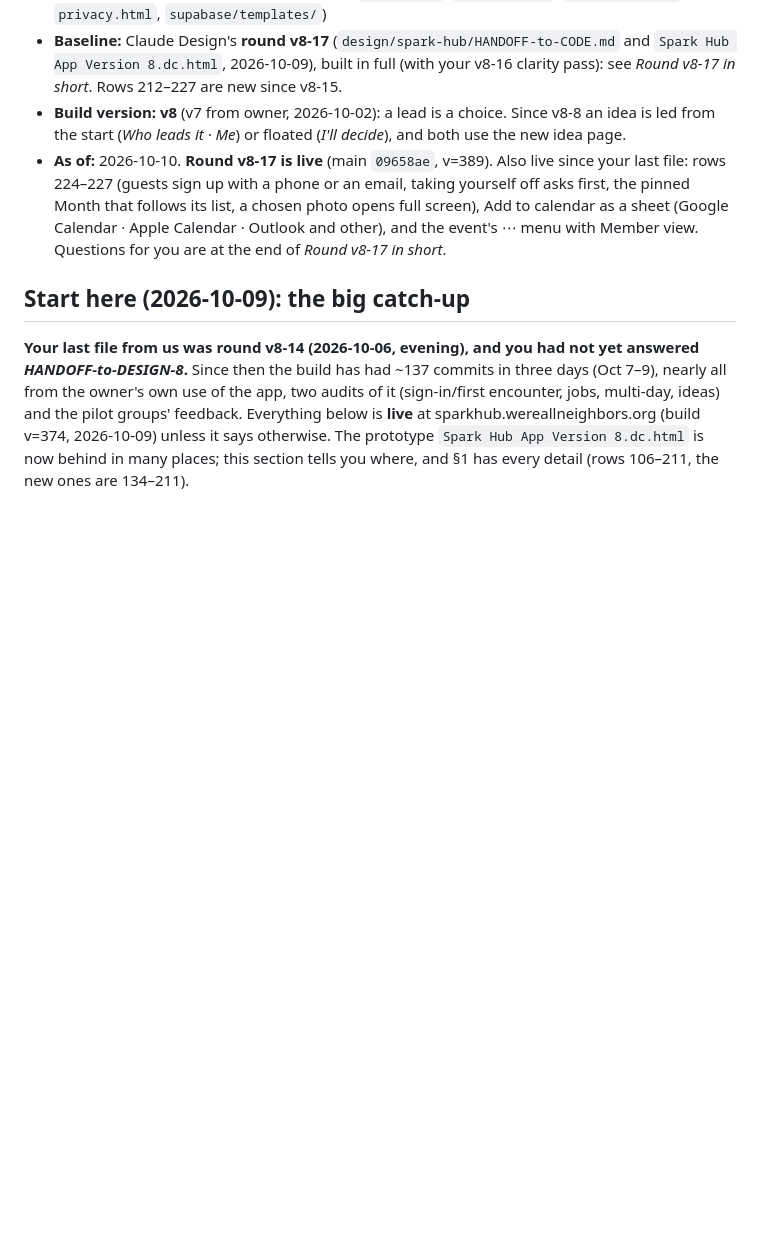
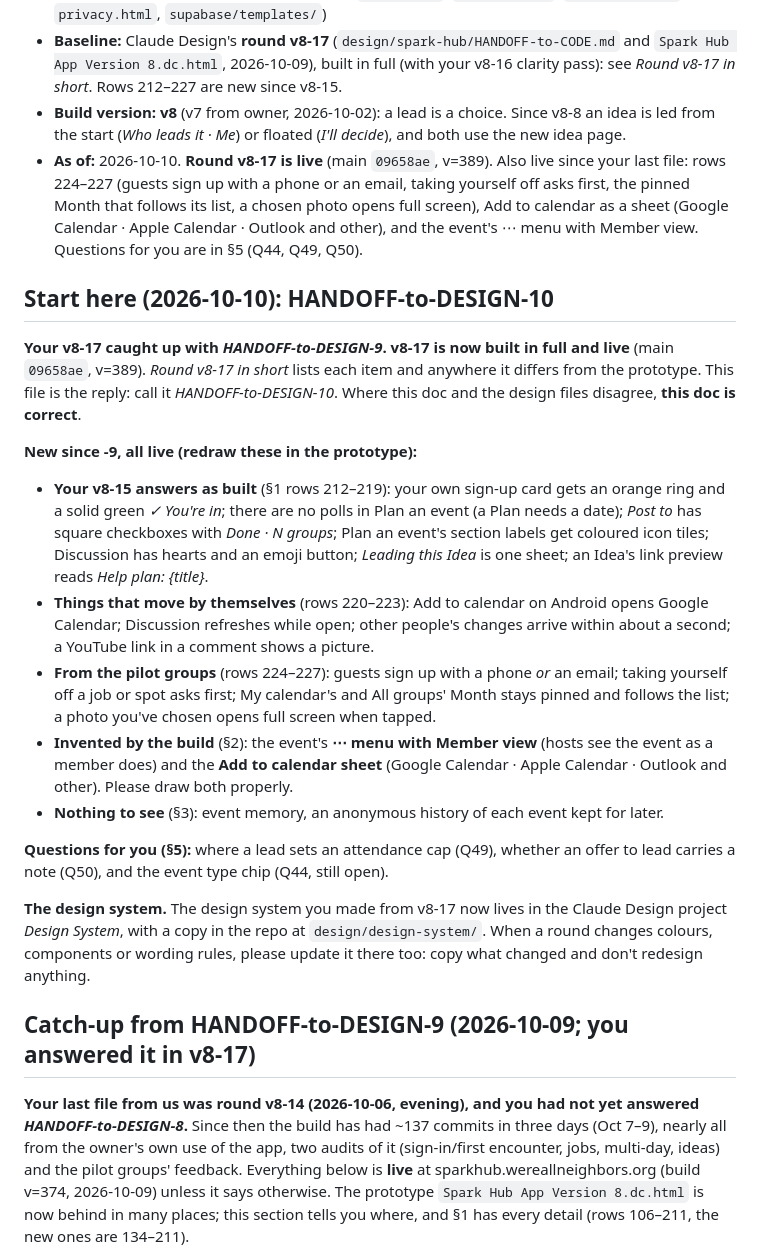
Before and after one commit to esshaughn/sparkhub, a Markdown page: HANDOFF-to-DESIGN.md, the part around one of its changes. Rendered like a GitHub page; blank space fills up the shorter version.

```diff
--- a/HANDOFF-to-DESIGN.md
+++ b/HANDOFF-to-DESIGN.md
@@ -6,9 +6,24 @@
 - **Source:** github.com/esshaughn/sparkhub (`index.html`, `js/sparks.js`, `css/sparks.css`, `privacy.html`, `supabase/templates/`)
 - **Baseline:** Claude Design's **round v8-17** (`design/spark-hub/HANDOFF-to-CODE.md` and `Spark Hub App Version 8.dc.html`, 2026-10-09), built in full (with your v8-16 clarity pass): see *Round v8-17 in short*. Rows 212–227 are new since v8-15.
 - **Build version:** **v8** (v7 from owner, 2026-10-02): a lead is a choice. Since v8-8 an idea is led from the start (*Who leads it · Me*) or floated (*I'll decide*), and both use the new idea page.
-- **As of:** 2026-10-10. **Round v8-17 is live** (main `09658ae`, v=389). Also live since your last file: rows 224–227 (guests sign up with a phone or an email, taking yourself off asks first, the pinned Month that follows its list, a chosen photo opens full screen), Add to calendar as a sheet (Google Calendar · Apple Calendar · Outlook and other), and the event's ⋯ menu with Member view. Questions for you are at the end of *Round v8-17 in short*.
+- **As of:** 2026-10-10. **Round v8-17 is live** (main `09658ae`, v=389). Also live since your last file: rows 224–227 (guests sign up with a phone or an email, taking yourself off asks first, the pinned Month that follows its list, a chosen photo opens full screen), Add to calendar as a sheet (Google Calendar · Apple Calendar · Outlook and other), and the event's ⋯ menu with Member view. Questions for you are in §5 (Q44, Q49, Q50).
 
-## Start here (2026-10-09): the big catch-up
+## Start here (2026-10-10): HANDOFF-to-DESIGN-10
+
+**Your v8-17 caught up with *HANDOFF-to-DESIGN-9*. v8-17 is now built in full and live** (main `09658ae`, v=389). *Round v8-17 in short* lists each item and anywhere it differs from the prototype. This file is the reply: call it *HANDOFF-to-DESIGN-10*. Where this doc and the design files disagree, **this doc is correct**.
+
+**New since -9, all live (redraw these in the prototype):**
+- **Your v8-15 answers as built** (§1 rows 212–219): your own sign-up card gets an orange ring and a solid green *✓ You're in*; there are no polls in Plan an event (a Plan needs a date); *Post to* has square checkboxes with *Done · N groups*; Plan an event's section labels get coloured icon tiles; Discussion has hearts and an emoji button; *Leading this Idea* is one sheet; an Idea's link preview reads *Help plan: {title}*.
+- **Things that move by themselves** (rows 220–223): Add to calendar on Android opens Google Calendar; Discussion refreshes while open; other people's changes arrive within about a second; a YouTube link in a comment shows a picture.
+- **From the pilot groups** (rows 224–227): guests sign up with a phone *or* an email; taking yourself off a job or spot asks first; My calendar's and All groups' Month stays pinned and follows the list; a photo you've chosen opens full screen when tapped.
+- **Invented by the build** (§2): the event's **⋯ menu with Member view** (hosts see the event as a member does) and the **Add to calendar sheet** (Google Calendar · Apple Calendar · Outlook and other). Please draw both properly.
+- **Nothing to see** (§3): event memory, an anonymous history of each event kept for later.
+
+**Questions for you (§5):** where a lead sets an attendance cap (Q49), whether an offer to lead carries a note (Q50), and the event type chip (Q44, still open).
+
+**The design system.** The design system you made from v8-17 now lives in the Claude Design project *Design System*, with a copy in the repo at `design/design-system/`. When a round changes colours, components or wording rules, please update it there too: copy what changed and don't redesign anything.
+
+## Catch-up from HANDOFF-to-DESIGN-9 (2026-10-09; you answered it in v8-17)
 
 **Your last file from us was round v8-14 (2026-10-06, evening), and you had not yet answered *HANDOFF-to-DESIGN-8*.** Since then the build has had ~137 commits in three days (Oct 7–9), nearly all from the owner's own use of the app, two audits of it (sign-in/first encounter, jobs, multi-day, ideas) and the pilot groups' feedback. Everything below is **live** at sparkhub.wereallneighbors.org (build v=374, 2026-10-09) unless it says otherwise. The prototype `Spark Hub App Version 8.dc.html` is now behind in many places; this section tells you where, and §1 has every detail (rows 106–211, the new ones are 134–211).
 
```
Also changed, not shown: other parts of HANDOFF-to-DESIGN.md (+6 -16 lines).
